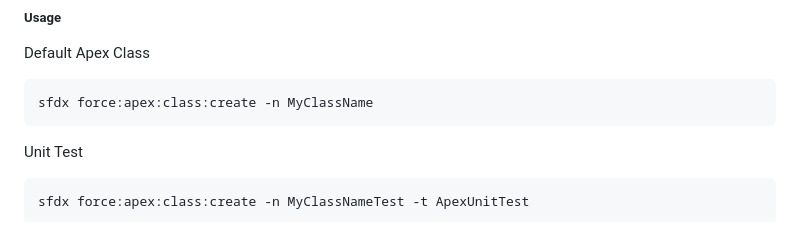
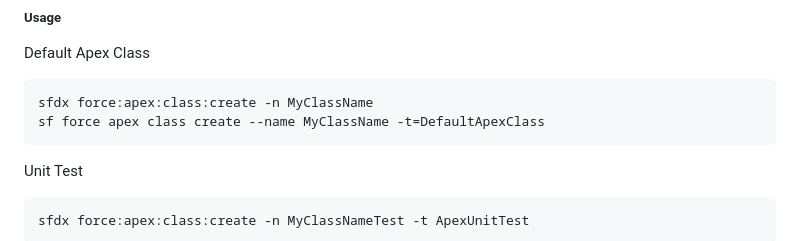
Before and after one commit to addewinn/HelloWorldLightningComponent, a Markdown page: docs/README.md, the part around the change. GitHub-like rendering.

````diff
--- a/docs/README.md
+++ b/docs/README.md
@@ -72,6 +72,7 @@ sfdx plugins:install @salesforce/plugin-templates
 Default Apex Class
 ```
 sfdx force:apex:class:create -n MyClassName
+sf force apex class create --name MyClassName -t=DefaultApexClass
 ```
 Unit Test
 ```
````
